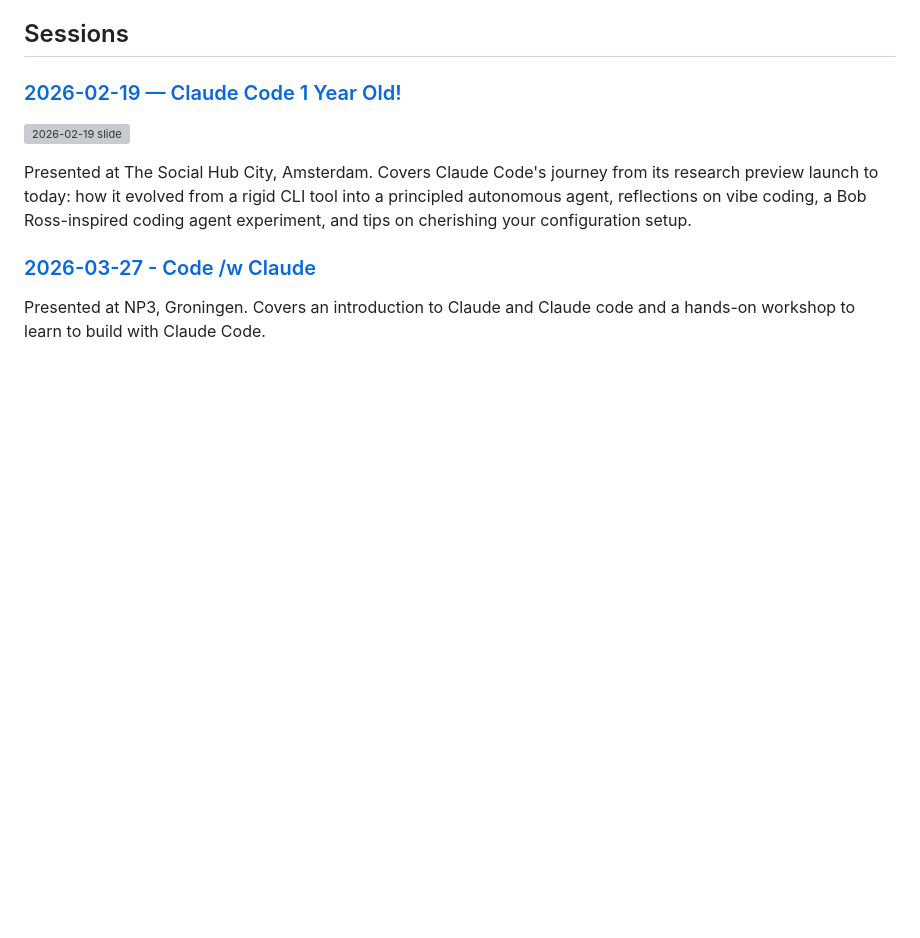
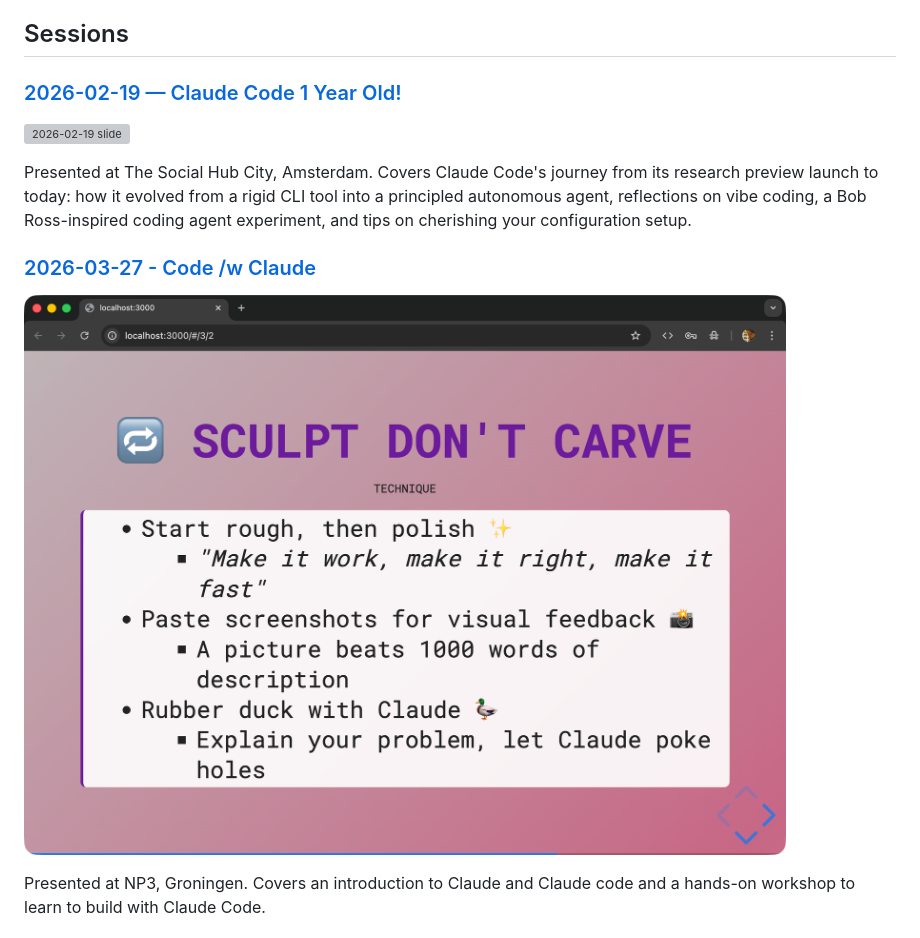
Before and after one commit to y-a-v-a/claude-code-meetup, a Markdown page: README.md, the part around the change printed below. Drawn GitHub-style; pictures changed too: 2026-03-27-slide.png (added); blank space fills up the shorter version; grey boxes are pictures that could not be loaded.

Commit message:
adds slide examples

```diff
--- a/README.md
+++ b/README.md
@@ -12,4 +12,6 @@ Presented at The Social Hub City, Amsterdam. Covers Claude Code's journey from i
 
 ### [2026-03-27 - Code /w Claude](2026-03-27/index.html)
 
+![2026-03-27 slide](2026-03-27-slide.png)
+
 Presented at NP3, Groningen. Covers an introduction to Claude and Claude code and a hands-on workshop to learn to build with Claude Code.
```
Also changed, not shown: other parts of README.md (+6 -0 lines), 1 other file.
